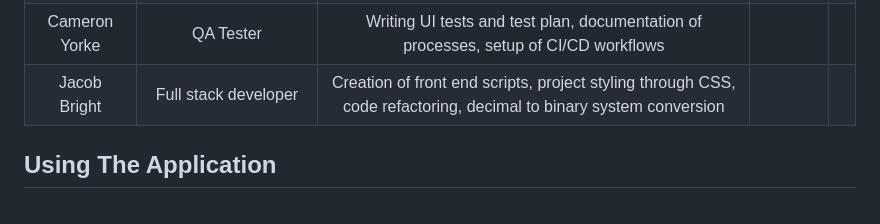
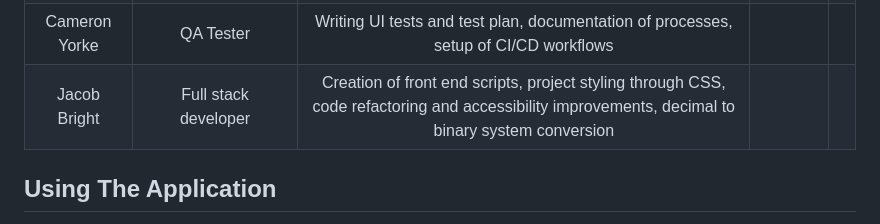
Before and after one commit to bluepicnic/SQA-Assignment-2---Number-System-Converter, a Markdown page: README.md, the part around the change. Drawn GitHub-style.

```diff
--- a/README.md
+++ b/README.md
@@ -25,7 +25,7 @@ Assignment work
     <tr>
       <td>Jacob Bright</td>
       <td>Full stack developer</td>
-      <td>Creation of front end scripts, project styling through CSS, code refactoring, decimal to binary system conversion<td>
+      <td>Creation of front end scripts, project styling through CSS, code refactoring and accessibility improvements, decimal to binary system conversion<td>
       <td></td>
     </tr>
 
```
